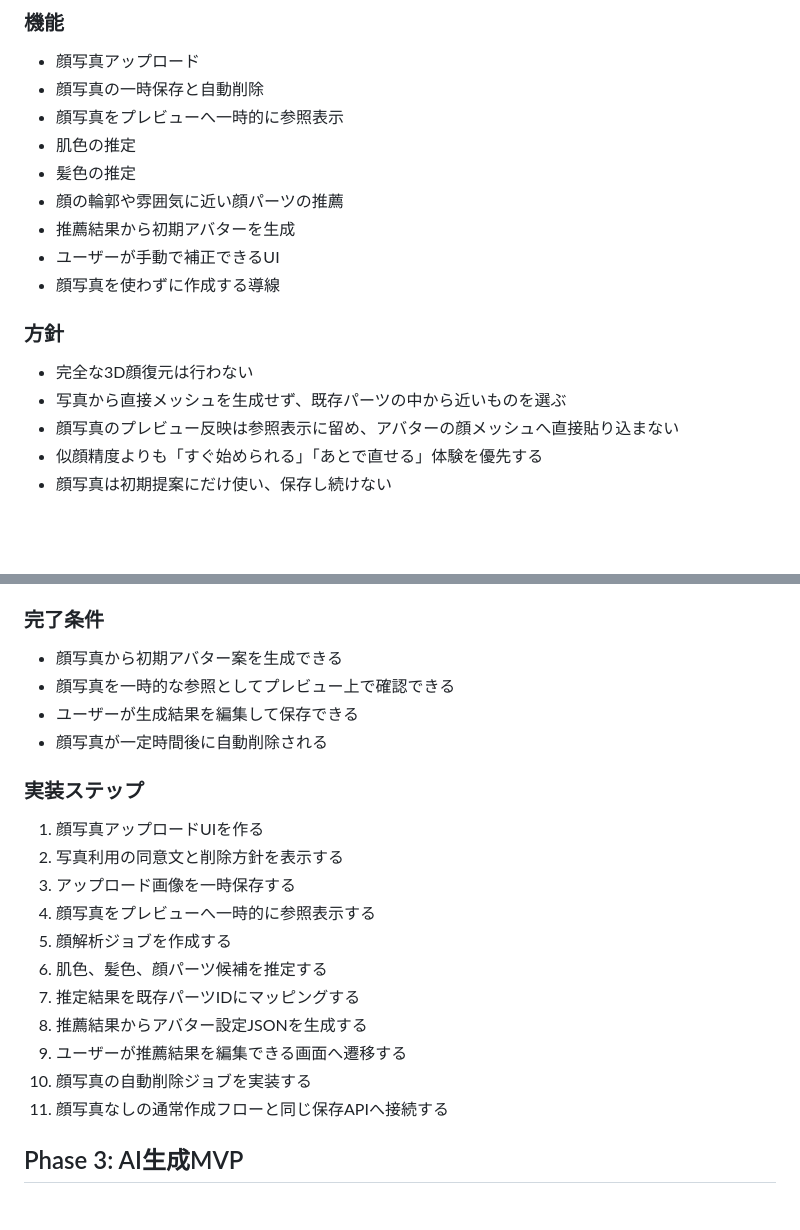
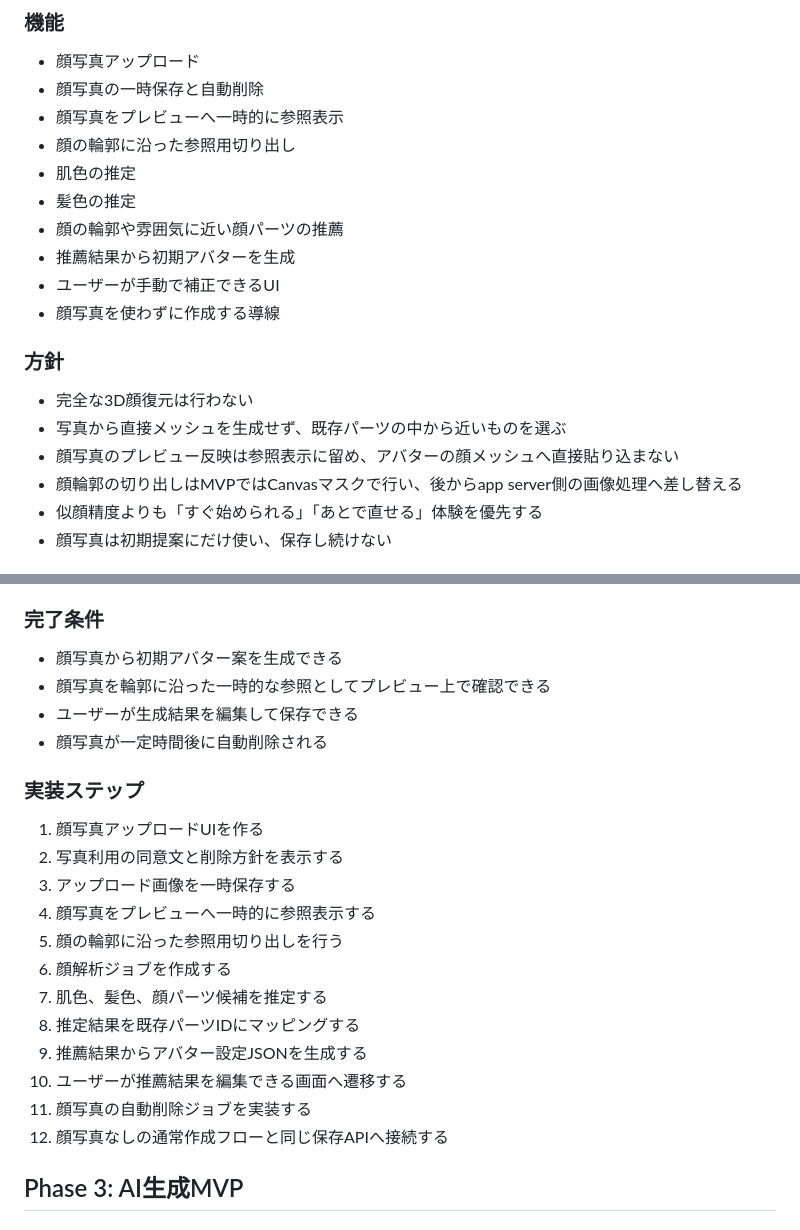
Before and after one commit to piacerex/oneme, a Markdown page: ROADMAP.md, 2 parts joined by grey strips. Rendered like a GitHub page; blank space fills up the shorter version.

Commit message:
Move face contour cutout into phase 2

```diff
--- a/ROADMAP.md
+++ b/ROADMAP.md
@@ -128,6 +128,7 @@ SDK、VRM対応、商用運用は後続フェーズで拡張する。
 - 顔写真アップロード
 - 顔写真の一時保存と自動削除
 - 顔写真をプレビューへ一時的に参照表示
+- 顔の輪郭に沿った参照用切り出し
 - 肌色の推定
 - 髪色の推定
 - 顔の輪郭や雰囲気に近い顔パーツの推薦
@@ -140,6 +141,7 @@ SDK、VRM対応、商用運用は後続フェーズで拡張する。
 - 完全な3D顔復元は行わない
 - 写真から直接メッシュを生成せず、既存パーツの中から近いものを選ぶ
 - 顔写真のプレビュー反映は参照表示に留め、アバターの顔メッシュへ直接貼り込まない
+- 顔輪郭の切り出しはMVPではCanvasマスクで行い、後からapp server側の画像処理へ差し替える
 - 似顔精度よりも「すぐ始められる」「あとで直せる」体験を優先する
 - 顔写真は初期提案にだけ使い、保存し続けない
 
@@ -165,7 +167,7 @@ SDK、VRM対応、商用運用は後続フェーズで拡張する。
 ### 完了条件
 
 - 顔写真から初期アバター案を生成できる
-- 顔写真を一時的な参照としてプレビュー上で確認できる
+- 顔写真を輪郭に沿った一時的な参照としてプレビュー上で確認できる
 - ユーザーが生成結果を編集して保存できる
 - 顔写真が一定時間後に自動削除される
 
@@ -175,13 +177,14 @@ SDK、VRM対応、商用運用は後続フェーズで拡張する。
 2. 写真利用の同意文と削除方針を表示する
 3. アップロード画像を一時保存する
 4. 顔写真をプレビューへ一時的に参照表示する
-5. 顔解析ジョブを作成する
-6. 肌色、髪色、顔パーツ候補を推定する
-7. 推定結果を既存パーツIDにマッピングする
-8. 推薦結果からアバター設定JSONを生成する
-9. ユーザーが推薦結果を編集できる画面へ遷移する
-10. 顔写真の自動削除ジョブを実装する
-11. 顔写真なしの通常作成フローと同じ保存APIへ接続する
+5. 顔の輪郭に沿った参照用切り出しを行う
+6. 顔解析ジョブを作成する
+7. 肌色、髪色、顔パーツ候補を推定する
+8. 推定結果を既存パーツIDにマッピングする
+9. 推薦結果からアバター設定JSONを生成する
+10. ユーザーが推薦結果を編集できる画面へ遷移する
+11. 顔写真の自動削除ジョブを実装する
+12. 顔写真なしの通常作成フローと同じ保存APIへ接続する
 
 ## Phase 3: AI生成MVP
 
```
